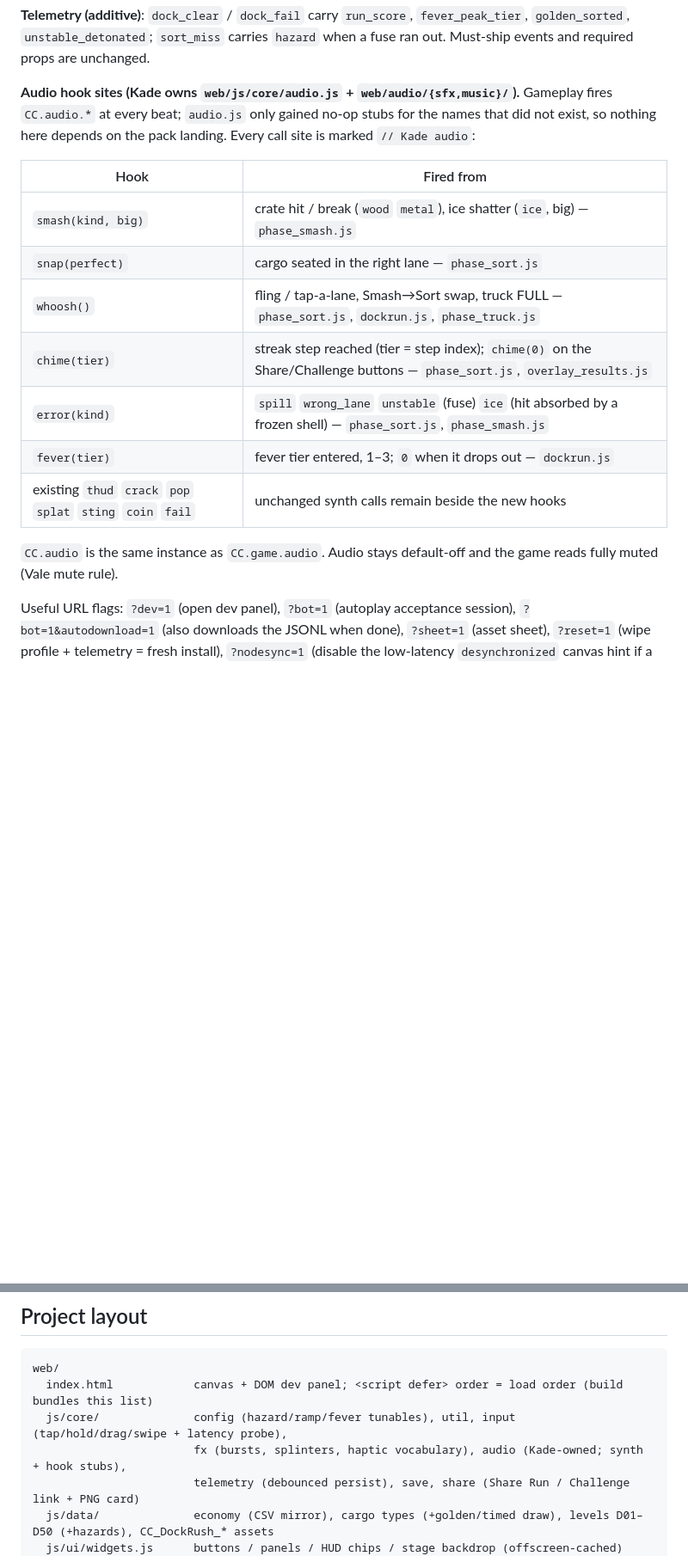
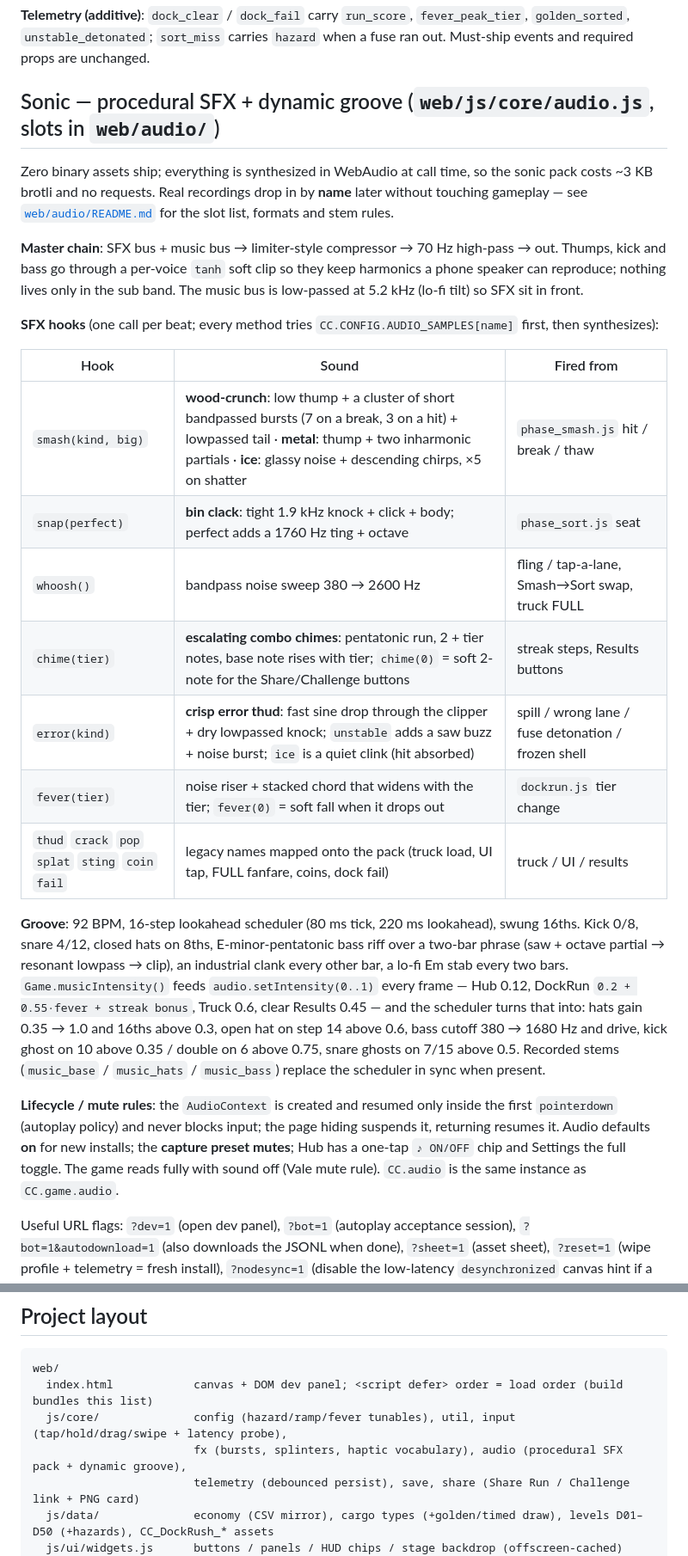
Before and after one commit to spencergenius10-crypto/crate-crush-dock-rush, a Markdown page: README.md, 2 parts joined by grey strips. Shown at 86% size. Rendered like a GitHub page; blank space fills up the shorter version.

Commit message:
README: sonic section — SFX hook table, groove/intensity design, drop-in slots, mute rules
Co-authored-by: spencergenius10-crypto <spencergenius10-crypto@users.noreply.github.com>

```diff
--- a/README.md
+++ b/README.md
@@ -69,19 +69,27 @@ The canvas is a 540×960 portrait (9:16) stage and letterboxes to any window. Wo
 
 **Telemetry (additive)**: `dock_clear` / `dock_fail` carry `run_score`, `fever_peak_tier`, `golden_sorted`, `unstable_detonated`; `sort_miss` carries `hazard` when a fuse ran out. Must-ship events and required props are unchanged.
 
-**Audio hook sites (Kade owns `web/js/core/audio.js` + `web/audio/{sfx,music}/`).** Gameplay fires `CC.audio.*` at every beat; `audio.js` only gained no-op stubs for the names that did not exist, so nothing here depends on the pack landing. Every call site is marked `// Kade audio`:
+## Sonic — procedural SFX + dynamic groove (`web/js/core/audio.js`, slots in `web/audio/`)
 
-| Hook | Fired from |
-|---|---|
-| `smash(kind, big)` | crate hit / break (`wood` `metal`), ice shatter (`ice`, big) — `phase_smash.js` |
-| `snap(perfect)` | cargo seated in the right lane — `phase_sort.js` |
-| `whoosh()` | fling / tap-a-lane, Smash→Sort swap, truck FULL — `phase_sort.js`, `dockrun.js`, `phase_truck.js` |
-| `chime(tier)` | streak step reached (tier = step index); `chime(0)` on the Share/Challenge buttons — `phase_sort.js`, `overlay_results.js` |
-| `error(kind)` | `spill` `wrong_lane` `unstable` (fuse) `ice` (hit absorbed by a frozen shell) — `phase_sort.js`, `phase_smash.js` |
-| `fever(tier)` | fever tier entered, 1–3; `0` when it drops out — `dockrun.js` |
-| existing `thud` `crack` `pop` `splat` `sting` `coin` `fail` | unchanged synth calls remain beside the new hooks |
+Zero binary assets ship; everything is synthesized in WebAudio at call time, so the sonic pack costs ~3 KB brotli and no requests. Real recordings drop in by **name** later without touching gameplay — see [`web/audio/README.md`](web/audio/README.md) for the slot list, formats and stem rules.
 
-`CC.audio` is the same instance as `CC.game.audio`. Audio stays default-off and the game reads fully muted (Vale mute rule).
+**Master chain**: SFX bus + music bus → limiter-style compressor → 70 Hz high-pass → out. Thumps, kick and bass go through a per-voice `tanh` soft clip so they keep harmonics a phone speaker can reproduce; nothing lives only in the sub band. The music bus is low-passed at 5.2 kHz (lo-fi tilt) so SFX sit in front.
+
+**SFX hooks** (one call per beat; every method tries `CC.CONFIG.AUDIO_SAMPLES[name]` first, then synthesizes):
+
+| Hook | Sound | Fired from |
+|---|---|---|
+| `smash(kind, big)` | **wood-crunch**: low thump + a cluster of short bandpassed bursts (7 on a break, 3 on a hit) + lowpassed tail · **metal**: thump + two inharmonic partials · **ice**: glassy noise + descending chirps, ×5 on shatter | `phase_smash.js` hit / break / thaw |
+| `snap(perfect)` | **bin clack**: tight 1.9 kHz knock + click + body; perfect adds a 1760 Hz ting + octave | `phase_sort.js` seat |
+| `whoosh()` | bandpass noise sweep 380 → 2600 Hz | fling / tap-a-lane, Smash→Sort swap, truck FULL |
+| `chime(tier)` | **escalating combo chimes**: pentatonic run, 2 + tier notes, base note rises with tier; `chime(0)` = soft 2-note for the Share/Challenge buttons | streak steps, Results buttons |
+| `error(kind)` | **crisp error thud**: fast sine drop through the clipper + dry lowpassed knock; `unstable` adds a saw buzz + noise burst; `ice` is a quiet clink (hit absorbed) | spill / wrong lane / fuse detonation / frozen shell |
+| `fever(tier)` | noise riser + stacked chord that widens with the tier; `fever(0)` = soft fall when it drops out | `dockrun.js` tier change |
+| `thud` `crack` `pop` `splat` `sting` `coin` `fail` | legacy names mapped onto the pack (truck load, UI tap, FULL fanfare, coins, dock fail) | truck / UI / results |
+
+**Groove**: 92 BPM, 16-step lookahead scheduler (80 ms tick, 220 ms lookahead), swung 16ths. Kick 0/8, snare 4/12, closed hats on 8ths, E-minor-pentatonic bass riff over a two-bar phrase (saw + octave partial → resonant lowpass → clip), an industrial clank every other bar, a lo-fi Em stab every two bars. `Game.musicIntensity()` feeds `audio.setIntensity(0..1)` every frame — Hub 0.12, DockRun `0.2 + 0.55·fever + streak bonus`, Truck 0.6, clear Results 0.45 — and the scheduler turns that into: hats gain 0.35 → 1.0 and 16ths above 0.3, open hat on step 14 above 0.6, bass cutoff 380 → 1680 Hz and drive, kick ghost on 10 above 0.35 / double on 6 above 0.75, snare ghosts on 7/15 above 0.5. Recorded stems (`music_base` / `music_hats` / `music_bass`) replace the scheduler in sync when present.
+
+**Lifecycle / mute rules**: the `AudioContext` is created and resumed only inside the first `pointerdown` (autoplay policy) and never blocks input; the page hiding suspends it, returning resumes it. Audio defaults **on** for new installs; the **capture preset mutes**; Hub has a one-tap `♪ ON/OFF` chip and Settings the full toggle. The game reads fully with sound off (Vale mute rule). `CC.audio` is the same instance as `CC.game.audio`.
 
 Useful URL flags: `?dev=1` (open dev panel), `?bot=1` (autoplay acceptance session), `?bot=1&autodownload=1` (also downloads the JSONL when done), `?sheet=1` (asset sheet), `?reset=1` (wipe profile + telemetry = fresh install), `?nodesync=1` (disable the low-latency `desynchronized` canvas hint if a device misbehaves). `#challenge=D03-412-7-31-c` in the hash is an inbound Challenge link (below).
 
@@ -198,7 +206,7 @@ Everything is a procedural silhouette-first placeholder keyed by canonical ID in
 web/
   index.html            canvas + DOM dev panel; <script defer> order = load order (build bundles this list)
   js/core/              config (hazard/ramp/fever tunables), util, input (tap/hold/drag/swipe + latency probe),
-                        fx (bursts, splinters, haptic vocabulary), audio (Kade-owned; synth + hook stubs),
+                        fx (bursts, splinters, haptic vocabulary), audio (procedural SFX pack + dynamic groove),
                         telemetry (debounced persist), save, share (Share Run / Challenge link + PNG card)
   js/data/              economy (CSV mirror), cargo types (+golden/timed draw), levels D01–D50 (+hazards), CC_DockRush_* assets
   js/ui/widgets.js      buttons / panels / HUD chips / stage backdrop (offscreen-cached)
```
